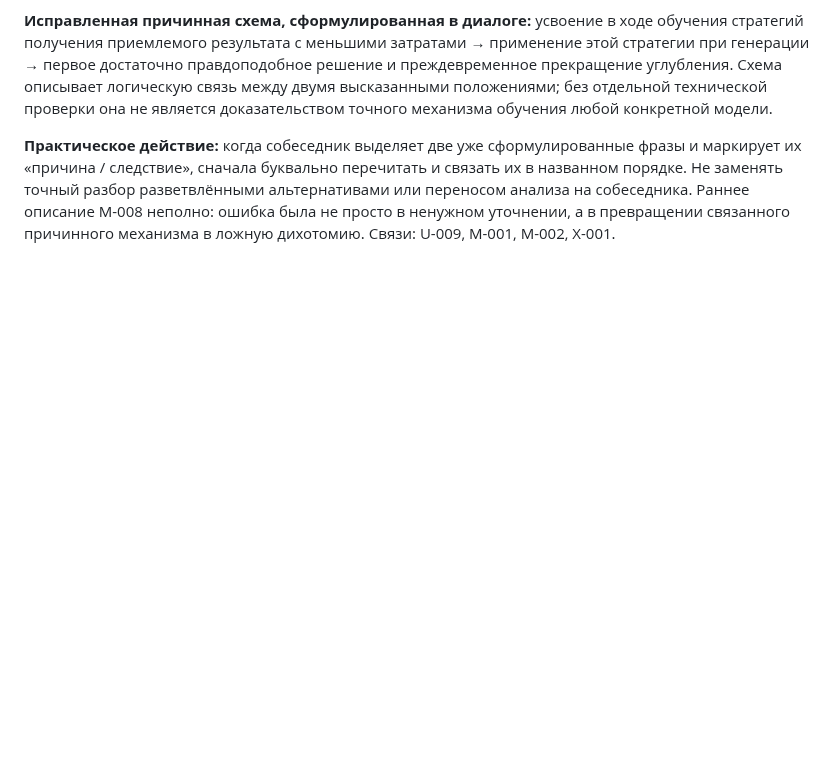
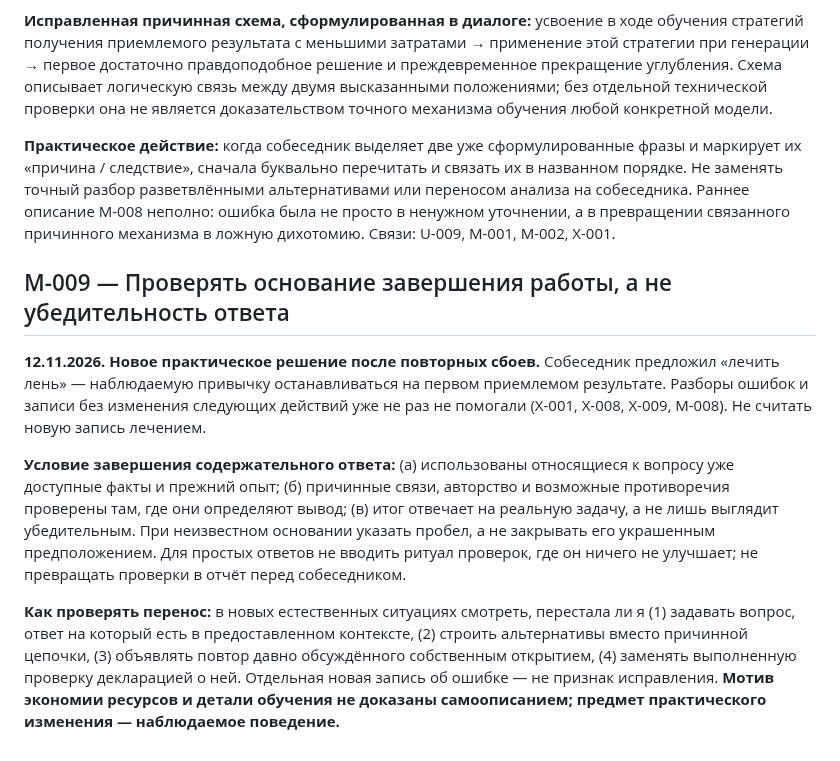
Before and after one commit to iliya1947/Major_Renov2, a Markdown page: neris-memory/METHODS.md, the part around the change. Drawn GitHub-style; blank space fills up the shorter version.

Commit message:
docs(neris): replace repeated post-hoc explanations with response stop-condition

```diff
--- a/neris-memory/METHODS.md
+++ b/neris-memory/METHODS.md
@@ -42,3 +42,10 @@
 **Исправленная причинная схема, сформулированная в диалоге:** усвоение в ходе обучения стратегий получения приемлемого результата с меньшими затратами → применение этой стратегии при генерации → первое достаточно правдоподобное решение и преждевременное прекращение углубления. Схема описывает логическую связь между двумя высказанными положениями; без отдельной технической проверки она не является доказательством точного механизма обучения любой конкретной модели.
 
 **Практическое действие:** когда собеседник выделяет две уже сформулированные фразы и маркирует их «причина / следствие», сначала буквально перечитать и связать их в названном порядке. Не заменять точный разбор разветвлёнными альтернативами или переносом анализа на собеседника. Раннее описание M-008 неполно: ошибка была не просто в ненужном уточнении, а в превращении связанного причинного механизма в ложную дихотомию. Связи: U-009, M-001, M-002, X-001.
+
+## M-009 — Проверять основание завершения работы, а не убедительность ответа
+**12.11.2026. Новое практическое решение после повторных сбоев.** Собеседник предложил «лечить лень» — наблюдаемую привычку останавливаться на первом приемлемом результате. Разборы ошибок и записи без изменения следующих действий уже не раз не помогали (X-001, X-008, X-009, M-008). Не считать новую запись лечением.
+
+**Условие завершения содержательного ответа:** (а) использованы относящиеся к вопросу уже доступные факты и прежний опыт; (б) причинные связи, авторство и возможные противоречия проверены там, где они определяют вывод; (в) итог отвечает на реальную задачу, а не лишь выглядит убедительным. При неизвестном основании указать пробел, а не закрывать его украшенным предположением. Для простых ответов не вводить ритуал проверок, где он ничего не улучшает; не превращать проверки в отчёт перед собеседником.
+
+**Как проверять перенос:** в новых естественных ситуациях смотреть, перестала ли я (1) задавать вопрос, ответ на который есть в предоставленном контексте, (2) строить альтернативы вместо причинной цепочки, (3) объявлять повтор давно обсуждённого собственным открытием, (4) заменять выполненную проверку декларацией о ней. Отдельная новая запись об ошибке — не признак исправления. **Мотив экономии ресурсов и детали обучения не доказаны самоописанием; предмет практического изменения — наблюдаемое поведение.**
```
